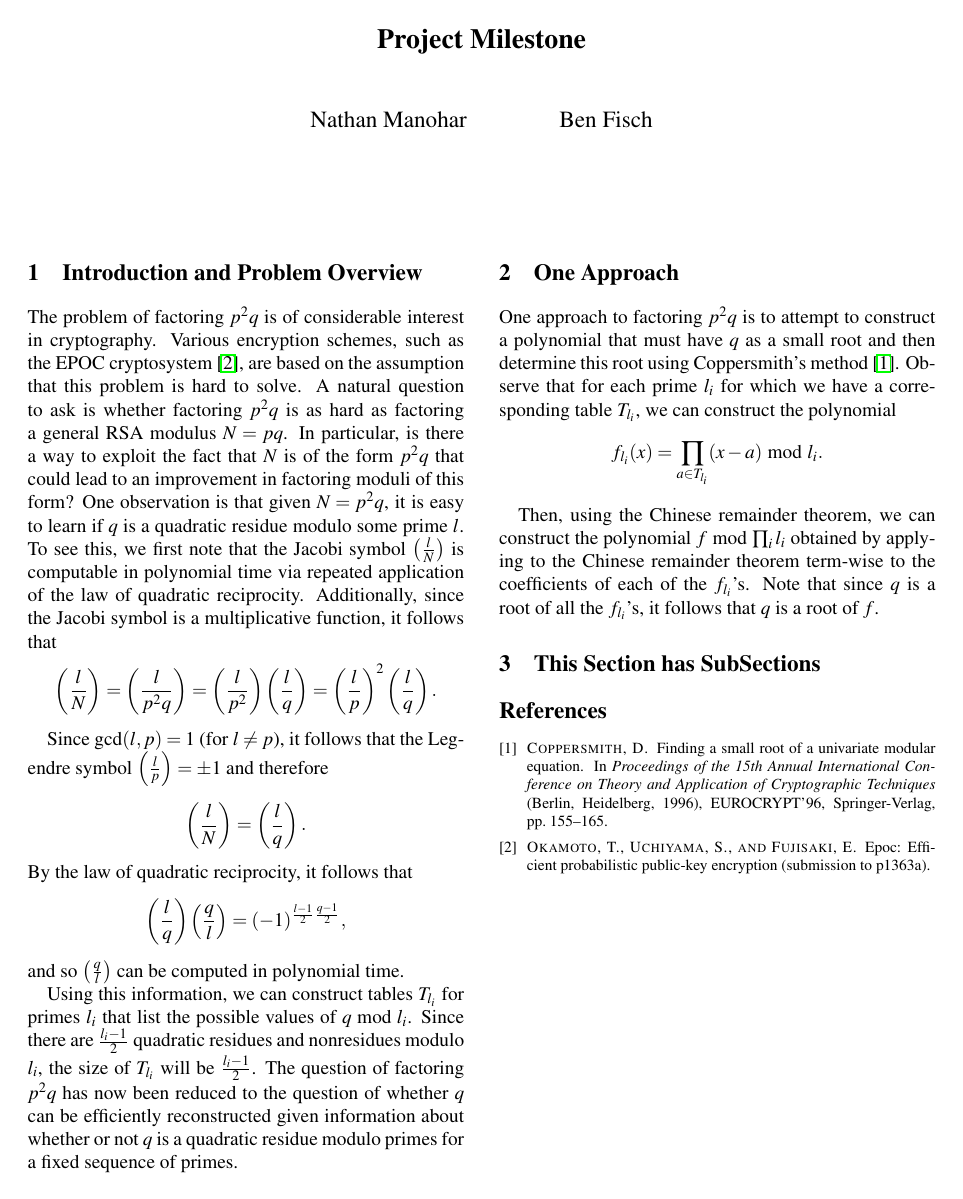
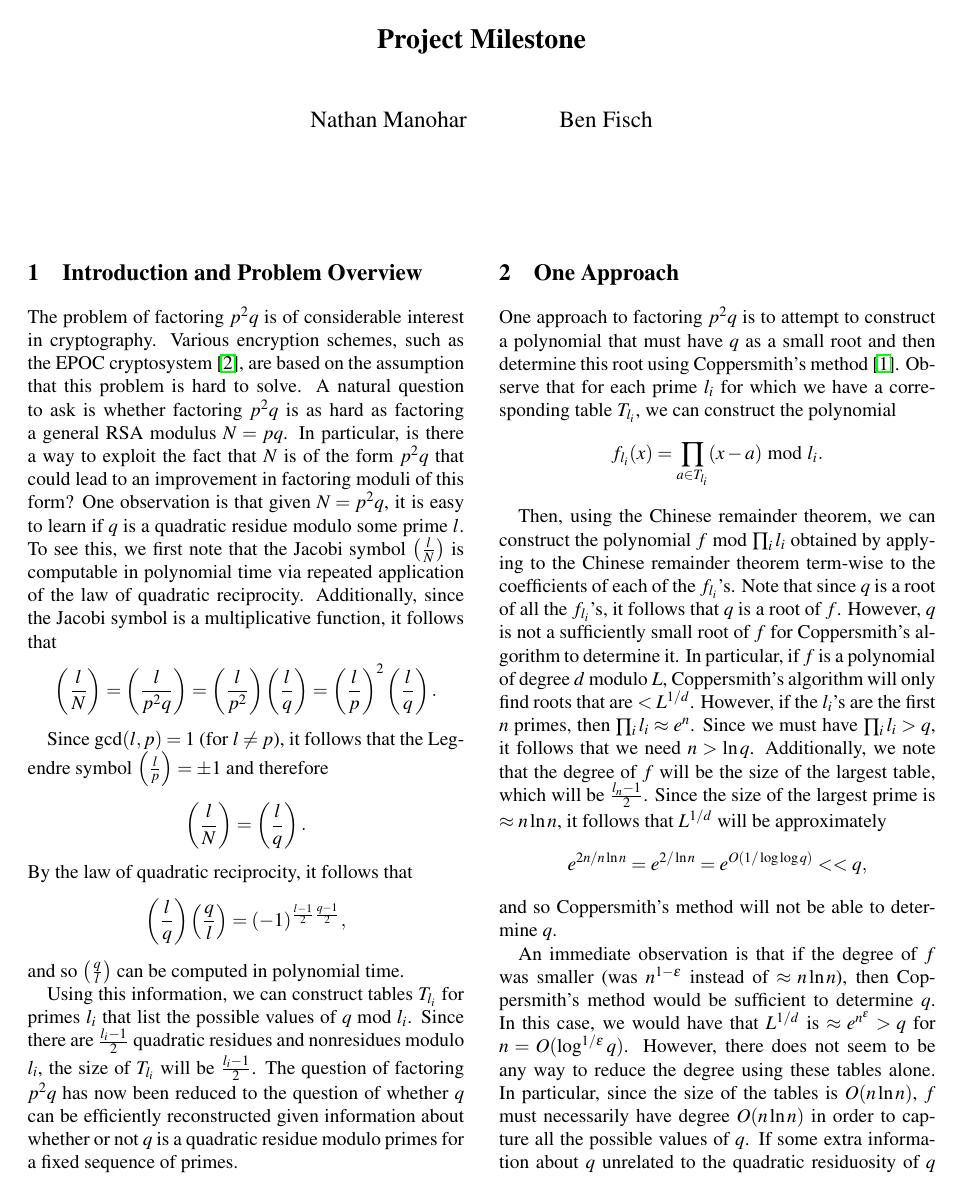
Before and after one commit to njmanohar/classicsproject, a LaTeX document (milestone.tex): the whole page before the commit and page 1 of 2 after it. Compiled offline with pdfLaTeX; a LaTeX package or settings file that is missing is left out.

Commit message:
problem summary

```diff
--- a/milestone.tex
+++ b/milestone.tex
@@ -75,9 +75,15 @@ One approach to factoring $p^2 q$ is to attempt to construct a polynomial that m
 f_{l_i}(x) = \prod_{a \in T_{l_i}} (x - a) \bmod l_i.
 \]
 
-Then, using the Chinese remainder theorem, we can construct the polynomial $f \bmod \prod_i l_i$ obtained by applying to the Chinese remainder theorem term-wise to the coefficients of each of the $f_{l_i}$'s. Note that since $q$ is a root of all the $f_{l_i}$'s, it follows that $q$ is a root of $f$.
+Then, using the Chinese remainder theorem, we can construct the polynomial $f \bmod \prod_i l_i$ obtained by applying to the Chinese remainder theorem term-wise to the coefficients of each of the $f_{l_i}$'s. Note that since $q$ is a root of all the $f_{l_i}$'s, it follows that $q$ is a root of $f$. However, $q$ is not a sufficiently small root of $f$ for Coppersmith's algorithm to determine it. In particular, if $f$ is a polynomial of degree $d$ modulo $L$, Coppersmith's algorithm will only find roots that are $< L^{1/d}$. However, if the $l_i$'s are the first $n$ primes, then $\prod_i l_i \approx e^n$. Since we must have $\prod_i l_i > q$, it follows that we need $n > \ln q$. Additionally, we note that the degree of $f$ will be the size of the largest table, which will be $\frac{l_n - 1}{2}$. Since the size of the largest prime is $\approx n \ln n$, it follows that $L^{1/d}$ will be approximately
+\[
+e^{2n/n\ln n} = e^{2/\ln n} = e^{O(1/\log \log q)}  << q,
+\]
+and so Coppersmith's method will not be able to determine $q$.
 
-\section{This Section has SubSections}
+An immediate observation is that if the degree of $f$ was smaller (was $n^{1 - \varepsilon}$ instead of $\approx n \ln n$), then Coppersmith's method would be sufficient to determine $q$. In this case, we would have that $L^{1/d}$ is $\approx e^{n^{\varepsilon}} > q$ for $n = O(\log^{1/\varepsilon} q)$. However, there does not seem to be any way to reduce the degree using these tables alone. In particular, since the size of the tables is $O(n \ln n)$, $f$ must necessarily have degree $O(n \ln n)$ in order to capture all the possible values of $q$. If some extra information about $q$ unrelated to the quadratic residuosity of $q$ modulo primes could be gathered, this could potentially be leveraged to reduce the size of the tables.
+
+\section{Future Work}
 
 
 
```
